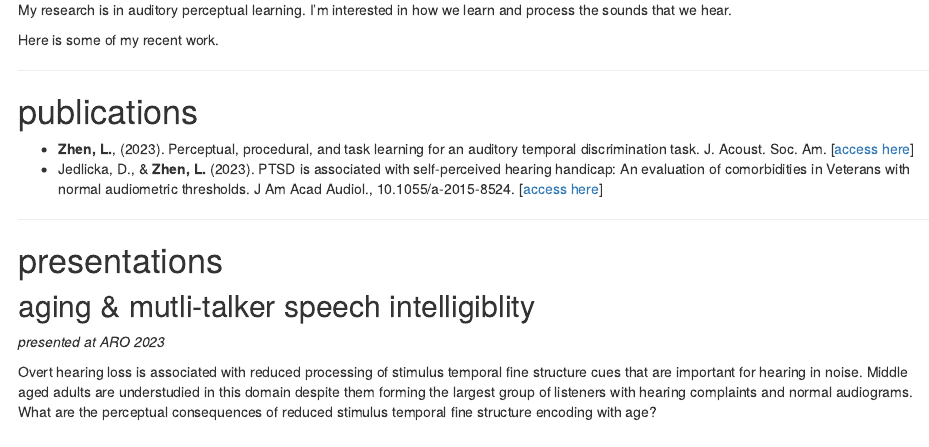
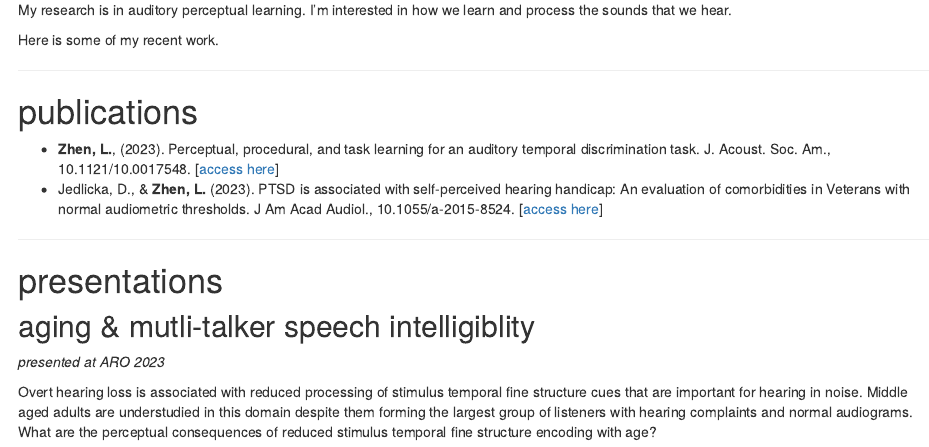
Before and after one commit to lzhen4/myomyrus, an R Markdown document (research.Rmd): the page in a window 1100 px wide, from 140 px down. Rendered offline with R 4.5, knitr and Pandoc, with nearby package versions; drawn as R Markdown's standard HTML page in place of the format the file asks for.

Commit message:
add doi to research citation

```diff
--- a/research.Rmd
+++ b/research.Rmd
@@ -8,7 +8,7 @@
 ---
 
 # publications
-- **Zhen, L.**, (2023). Perceptual, procedural, and task learning for an auditory temporal discrimination task. J. Acoust. Soc. Am. [[access here](https://asa.scitation.org/doi/10.1121/10.0017548)]
+- **Zhen, L.**, (2023). Perceptual, procedural, and task learning for an auditory temporal discrimination task. J. Acoust. Soc. Am., 10.1121/10.0017548. [[access here](https://asa.scitation.org/doi/10.1121/10.0017548)]
 - Jedlicka, D., & **Zhen, L.** (2023). PTSD is associated with self-perceived hearing handicap: An evaluation of comorbidities in Veterans with normal audiometric thresholds. J Am Acad Audiol., 10.1055/a-2015-8524. [[access here](https://pubmed.ncbi.nlm.nih.gov/36657469/)]
 
 ---
```
Also changed, not shown: docs/posts/posts.json, index.Rmd (line endings or trailing spaces), 1 other file.
